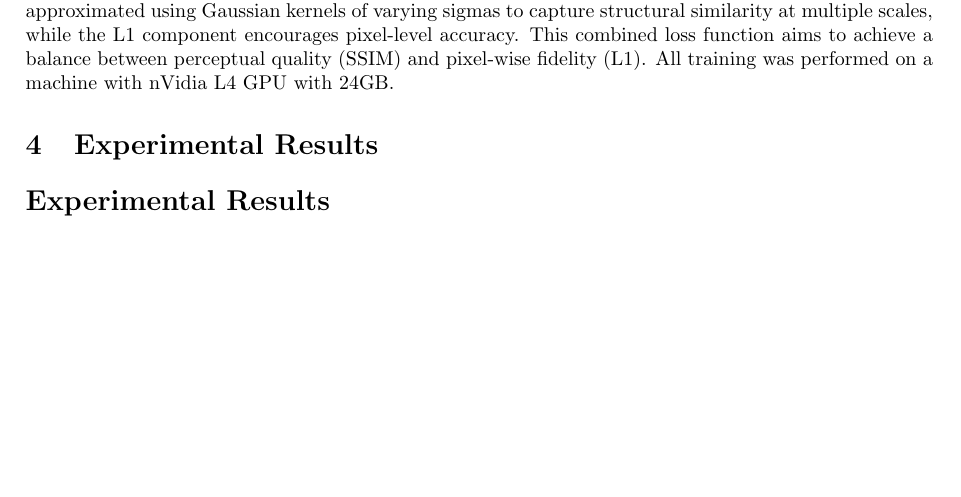
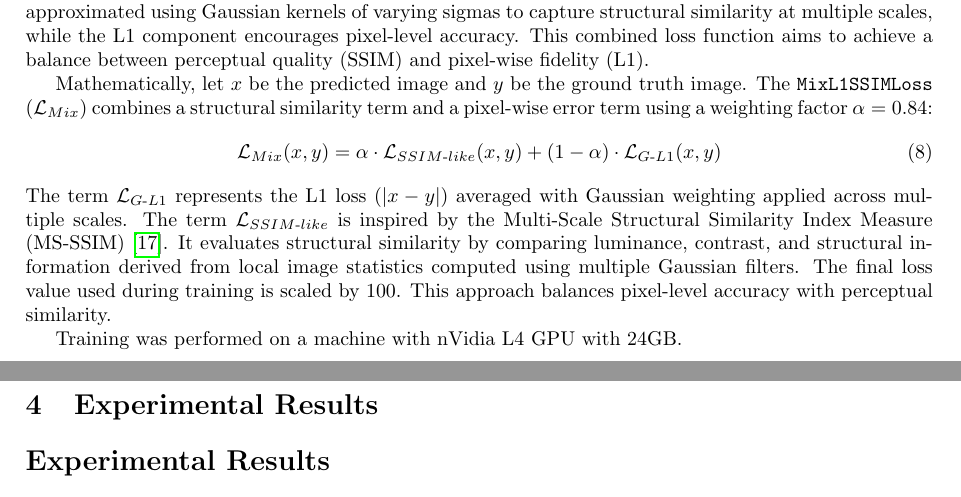
Before and after one commit to mostafa-k-m/seasalt, a LaTeX paper (paper/Main.tex, which reads paper/sections/Training.tex): part of page 5 of 15 before the commit and two parts of pages 5 and 6 of 16 after it, the two joined at a grey line, cut so that both start at the same text, the shorter picture padded with empty space. Compiled offline with pdfLaTeX.

Commit message:
added MixL1SSIMLoss mathematical explanation

```diff
--- a/paper/sections/Training.tex
+++ b/paper/sections/Training.tex
@@ -10,4 +10,13 @@ To further enhance the robustness and generalization of the model, online data a
 
 These transformations were applied each with equal probability. The generated patches were then split into training and testing sets, with a 80\%/20\% split.
 
-The SaltNet model was trained for a total of 250 epochs. Optimization was performed using the Adam Optimizer\cite{adam}. The loss function employed was a custom \textbf{MixL1SSIMLoss}, designed to leverage the benefits of both L1 and Multi-Scale Structural Similarity Index Measure (MS-SSIM) metrics\cite{Zhao2017}. This loss function, implemented as a PyTorch module based on\cite{Pessoa2023}, is a linear combination of L1 loss and an MS-SSIM-inspired loss, controlled by a weighting factor $\alpha$ set to 0.84. The MS-SSIM component is approximated using Gaussian kernels of varying sigmas to capture structural similarity at multiple scales, while the L1 component encourages pixel-level accuracy.  This combined loss function aims to achieve a balance between perceptual quality (SSIM) and pixel-wise fidelity (L1). All training was performed on a machine with nVidia L4 GPU with 24GB.
+The SaltNet model was trained for a total of 250 epochs. Optimization was performed using the Adam Optimizer \cite{adam}. The loss function employed was a custom \textbf{MixL1SSIMLoss}, designed to leverage the benefits of both L1 and Multi-Scale Structural Similarity Index Measure (MS-SSIM) metrics \cite{Zhao2017}. This loss function, implemented as a PyTorch module based on \cite{Pessoa2023}, is a linear combination of L1 loss and an MS-SSIM-inspired loss, controlled by a weighting factor $\alpha$ set to 0.84. The MS-SSIM component is approximated using Gaussian kernels of varying sigmas to capture structural similarity at multiple scales, while the L1 component encourages pixel-level accuracy. This combined loss function aims to achieve a balance between perceptual quality (SSIM) and pixel-wise fidelity (L1).
+
+Mathematically, let $x$ be the predicted image and $y$ be the ground truth image. The \texttt{MixL1SSIMLoss} ($\mathcal{L}_{Mix}$) combines a structural similarity term and a pixel-wise error term using a weighting factor $\alpha=0.84$:
+\begin{equation} \label{eq:mix_loss}
+\mathcal{L}_{Mix}(x, y) = \alpha \cdot \mathcal{L}_{SSIM\text{-}like}(x, y) + (1 - \alpha) \cdot \mathcal{L}_{G\text{-}L1}(x, y)
+\end{equation}
+The term $\mathcal{L}_{G\text{-}L1}$ represents the L1 loss ($|x - y|$) averaged with Gaussian weighting applied across multiple scales. The term $\mathcal{L}_{SSIM\text{-}like}$ is inspired by the Multi-Scale Structural Similarity Index Measure (MS-SSIM) \cite{Zhao2017}. It evaluates structural similarity by comparing luminance, contrast, and structural information derived from local image statistics computed using multiple Gaussian filters. The final loss value used during training is scaled by 100. This approach balances pixel-level accuracy with perceptual similarity.
+
+
+Training was performed on a machine with nVidia L4 GPU with 24GB.
```
